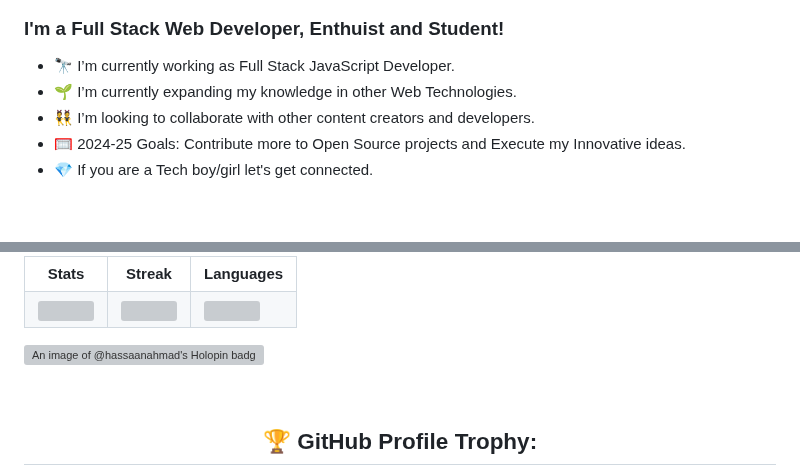
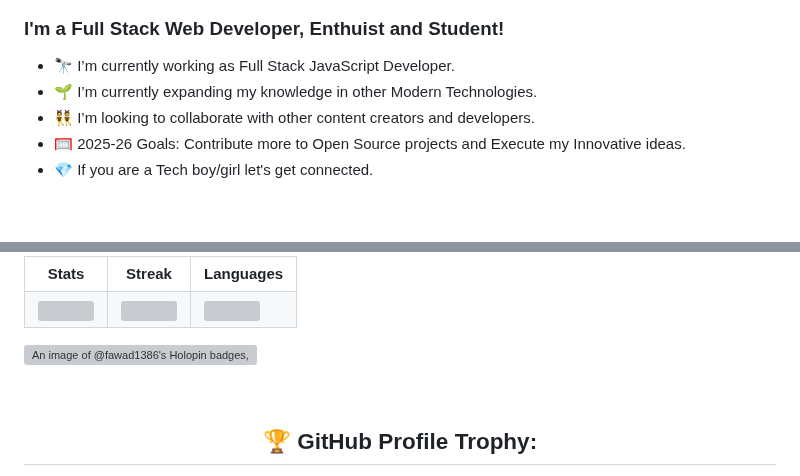
Before and after one commit to fawad1386/fawad1386, a Markdown page: README.md, 2 parts joined by grey strips. Drawn GitHub-style; grey boxes are pictures that could not be loaded.

Commit message:
Update README for current roles and goals

```diff
--- a/README.md
+++ b/README.md
@@ -48,9 +48,9 @@
 
 ### I'm a Full Stack Web Developer, Enthuist and Student!
 - 🔭 I’m currently working as Full Stack JavaScript Developer.
-- 🌱 I’m currently expanding my knowledge in other Web Technologies.
+- 🌱 I’m currently expanding my knowledge in other Modern Technologies.
 - 👯 I’m looking to collaborate with other content creators and developers.
-- 🥅 2024-25 Goals: Contribute more to Open Source projects and Execute my Innovative ideas.
+- 🥅 2025-26 Goals: Contribute more to Open Source projects and Execute my Innovative ideas.
 - 💎 If you are a Tech boy/girl let's get connected.
 
 
@@ -170,7 +170,7 @@
 
 
 
- [![An image of @hassaanahmad's Holopin badges, which is a link to view their full Holopin profile](https://holopin.me/fawad1386)](https://holopin.io/@fawad1386)
+ [![An image of @fawad1386's Holopin badges, which is a link to view their full Holopin profile](https://holopin.me/fawad1386)](https://holopin.io/@fawad1386)
 
 <br/>
 <h2 align="center">🏆 GitHub Profile Trophy:</h2>
```
